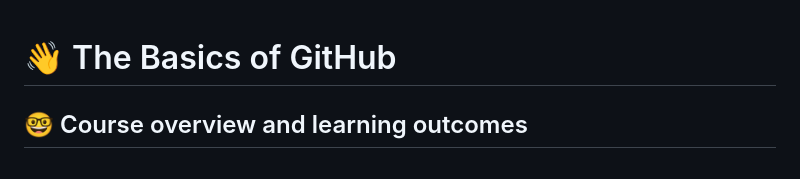
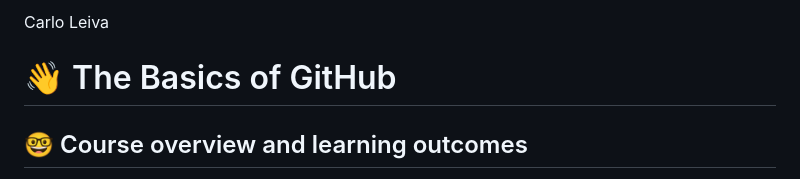
Before and after one commit to cop4808-spring-2023-fullstack-web/cop4808-git-and-github-fundamentals-Vidacelinda, a Markdown page: README.md, the part around the change. Rendered like a GitHub page.

Commit message:
Added my name Carlo Leiva
Carlo Leiva

```diff
--- a/README.md
+++ b/README.md
@@ -1,3 +1,5 @@
+Carlo Leiva
+
 # :wave: The Basics of GitHub
 
 ## 🤓 Course overview and learning outcomes
```
